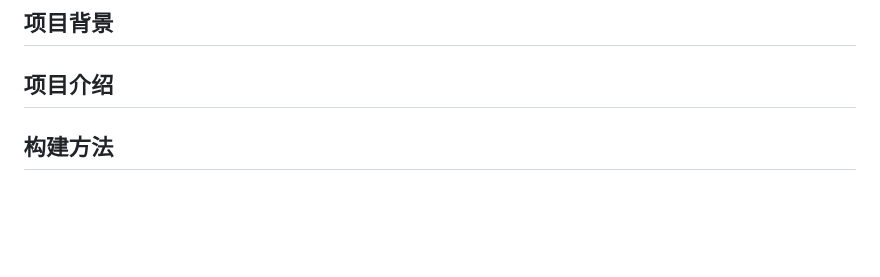
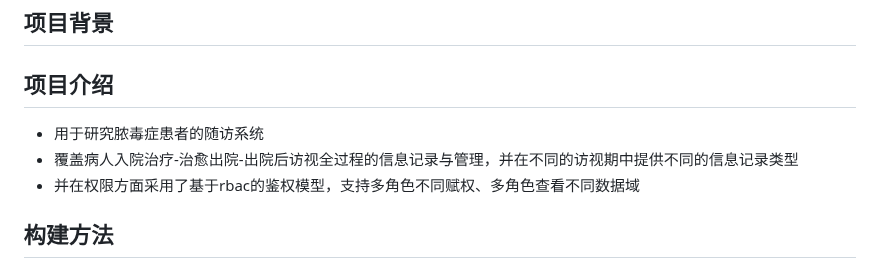
Before and after one commit to Tsukimi125/FollowUpSystem, a Markdown page: README.md, the part around the change. GitHub-like rendering; blank space fills up the shorter version.

Commit message:
upgrade readme

```diff
--- a/README.md
+++ b/README.md
@@ -3,6 +3,9 @@
 ## 项目背景
 
 ## 项目介绍
+ + 用于研究脓毒症患者的随访系统
+ + 覆盖病人入院治疗-治愈出院-出院后访视全过程的信息记录与管理，并在不同的访视期中提供不同的信息记录类型
+ + 并在权限方面采用了基于rbac的鉴权模型，支持多角色不同赋权、多角色查看不同数据域
 
 ## 构建方法
 
```
